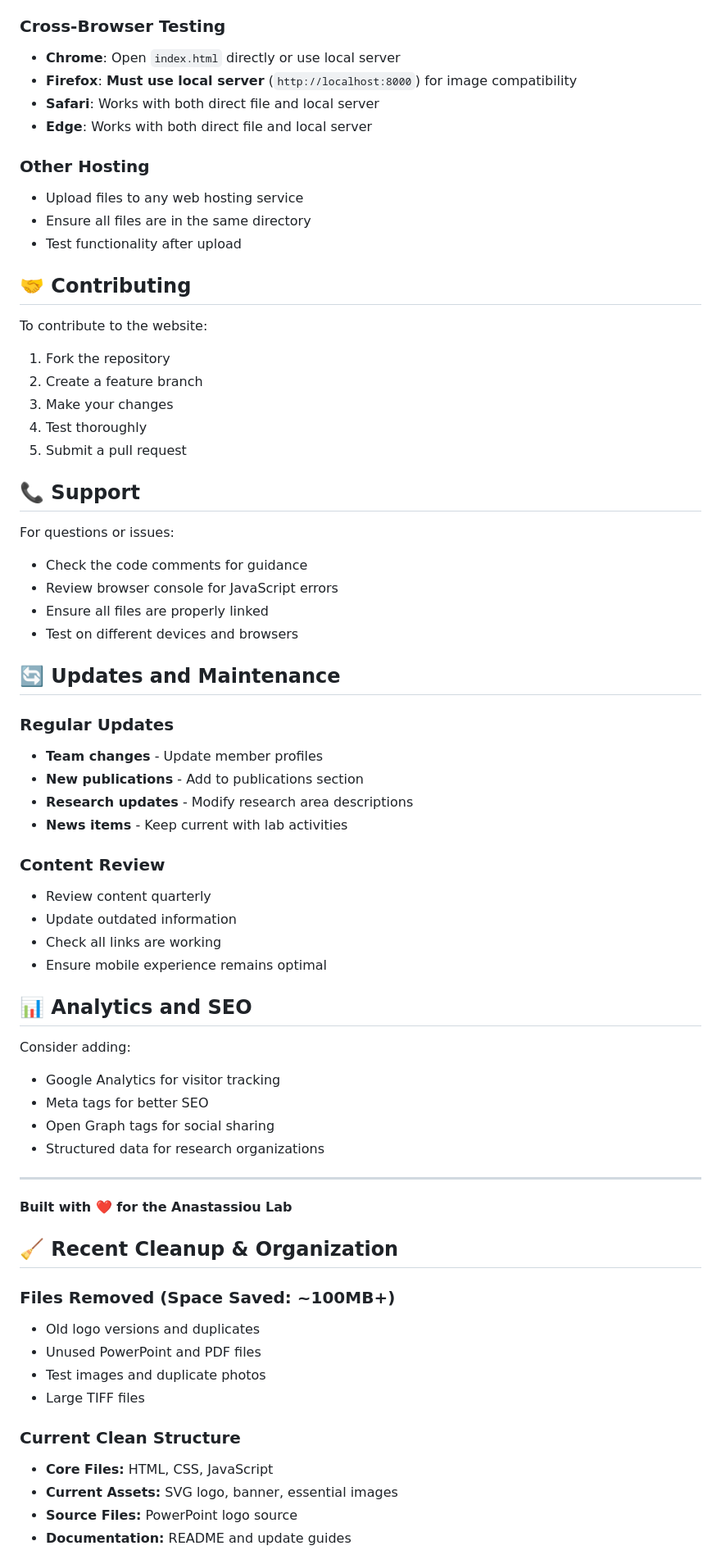
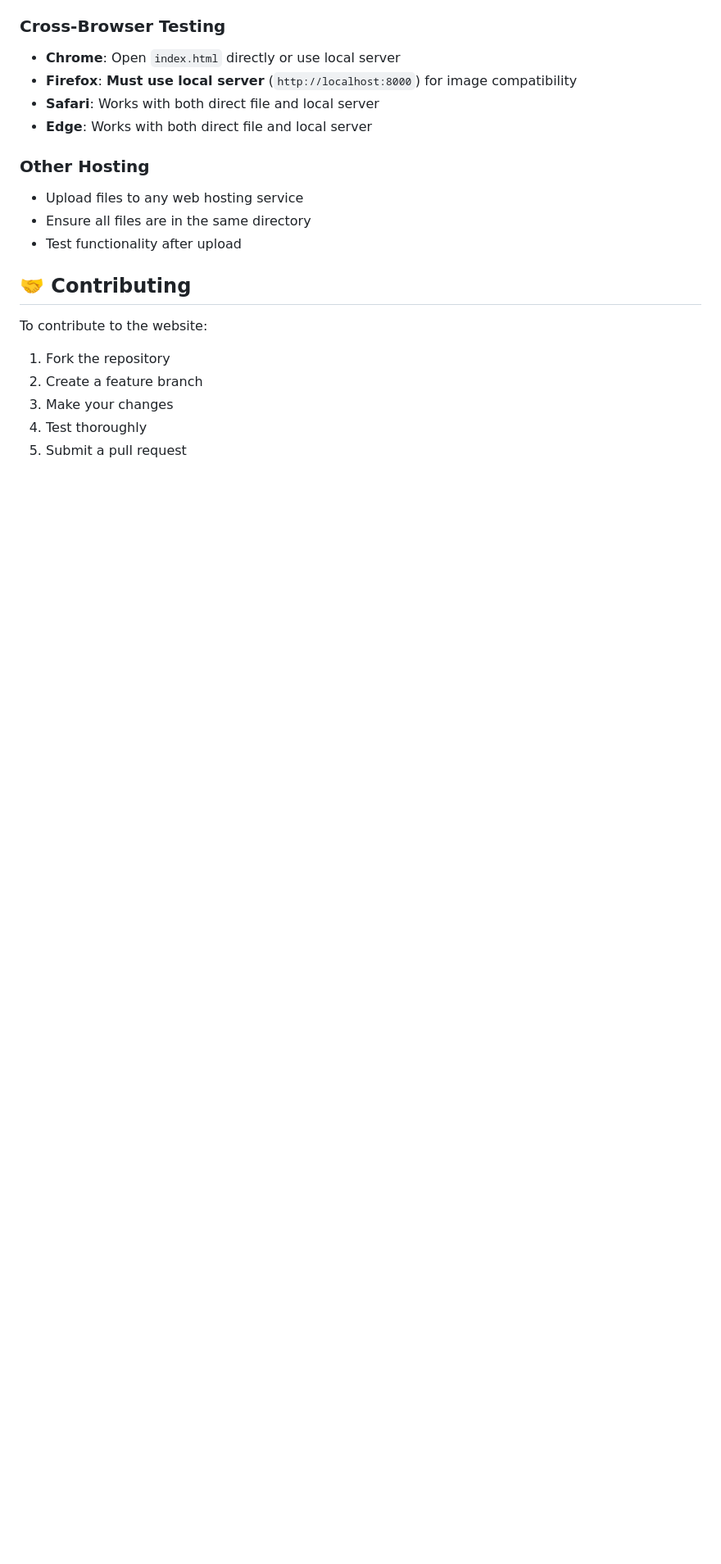
Before and after one commit to anastassiou-team/anastassiou-github-html, a Markdown page: README.md, the part around one of its changes. Shown at 82% size. Rendered like a GitHub page; blank space fills up the shorter version.

Commit message:
simplified readme

```diff
--- a/README.md
+++ b/README.md
@@ -237,52 +208,3 @@ To contribute to the website:
 3. Make your changes
 4. Test thoroughly
 5. Submit a pull request
-
-## 📞 Support
-
-For questions or issues:
-- Check the code comments for guidance
-- Review browser console for JavaScript errors
-- Ensure all files are properly linked
-- Test on different devices and browsers
-
-## 🔄 Updates and Maintenance
-
-### **Regular Updates**
-- **Team changes** - Update member profiles
-- **New publications** - Add to publications section
-- **Research updates** - Modify research area descriptions
-- **News items** - Keep current with lab activities
-
-### **Content Review**
-- Review content quarterly
-- Update outdated information
-- Check all links are working
-- Ensure mobile experience remains optimal
-
-## 📊 Analytics and SEO
-
-Consider adding:
-- Google Analytics for visitor tracking
-- Meta tags for better SEO
-- Open Graph tags for social sharing
-- Structured data for research organizations
-
----
-
-**Built with ❤️ for the Anastassiou Lab**
-
-## 🧹 **Recent Cleanup & Organization**
-
-### **Files Removed (Space Saved: ~100MB+)**
-- Old logo versions and duplicates
-- Unused PowerPoint and PDF files
-- Test images and duplicate photos
-- Large TIFF files
-
-### **Current Clean Structure**
-- **Core Files:** HTML, CSS, JavaScript
-- **Current Assets:** SVG logo, banner, essential images
-- **Source Files:** PowerPoint logo source
-- **Documentation:** README and update guides
-
```
Also changed, not shown: other parts of README.md (+1 -54 lines).
